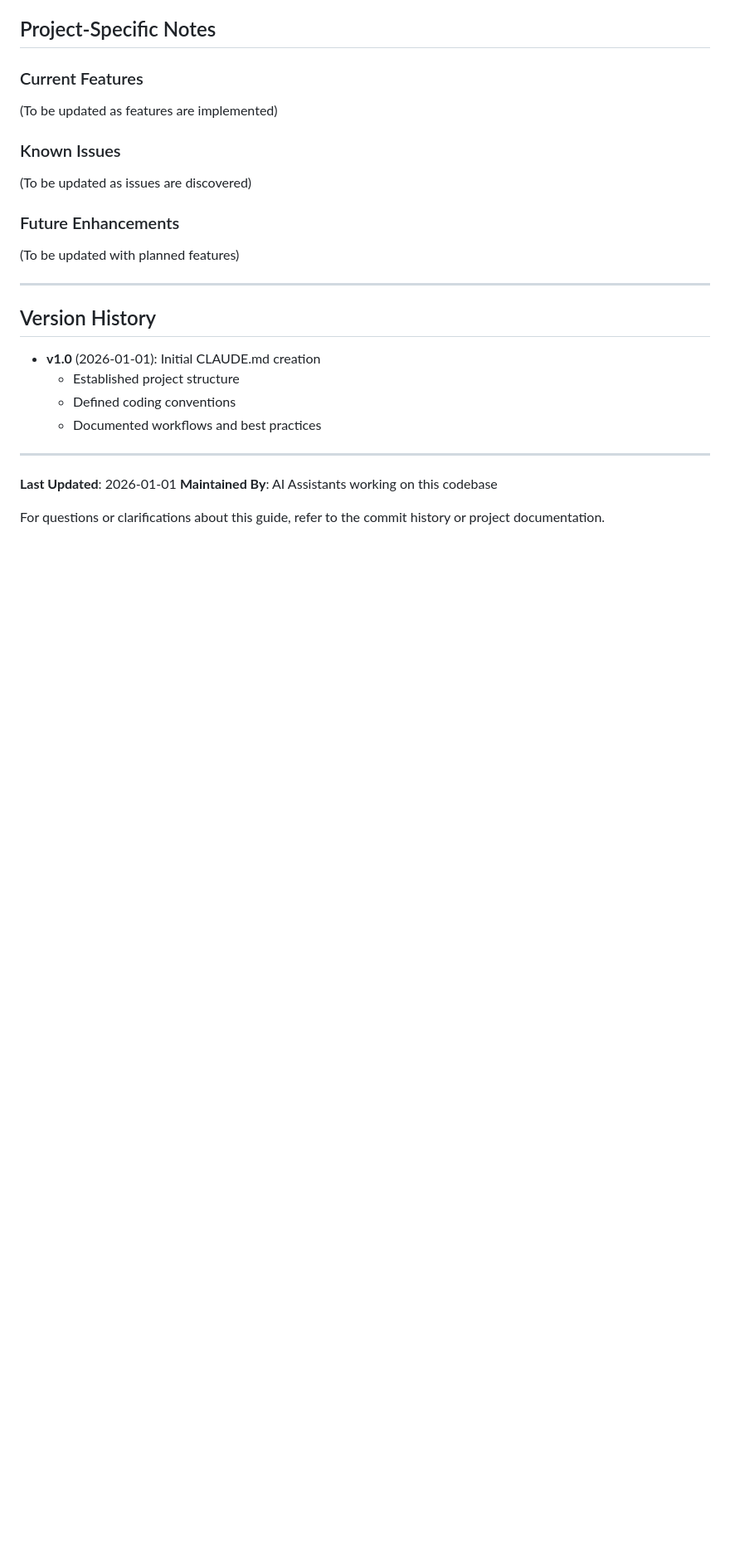
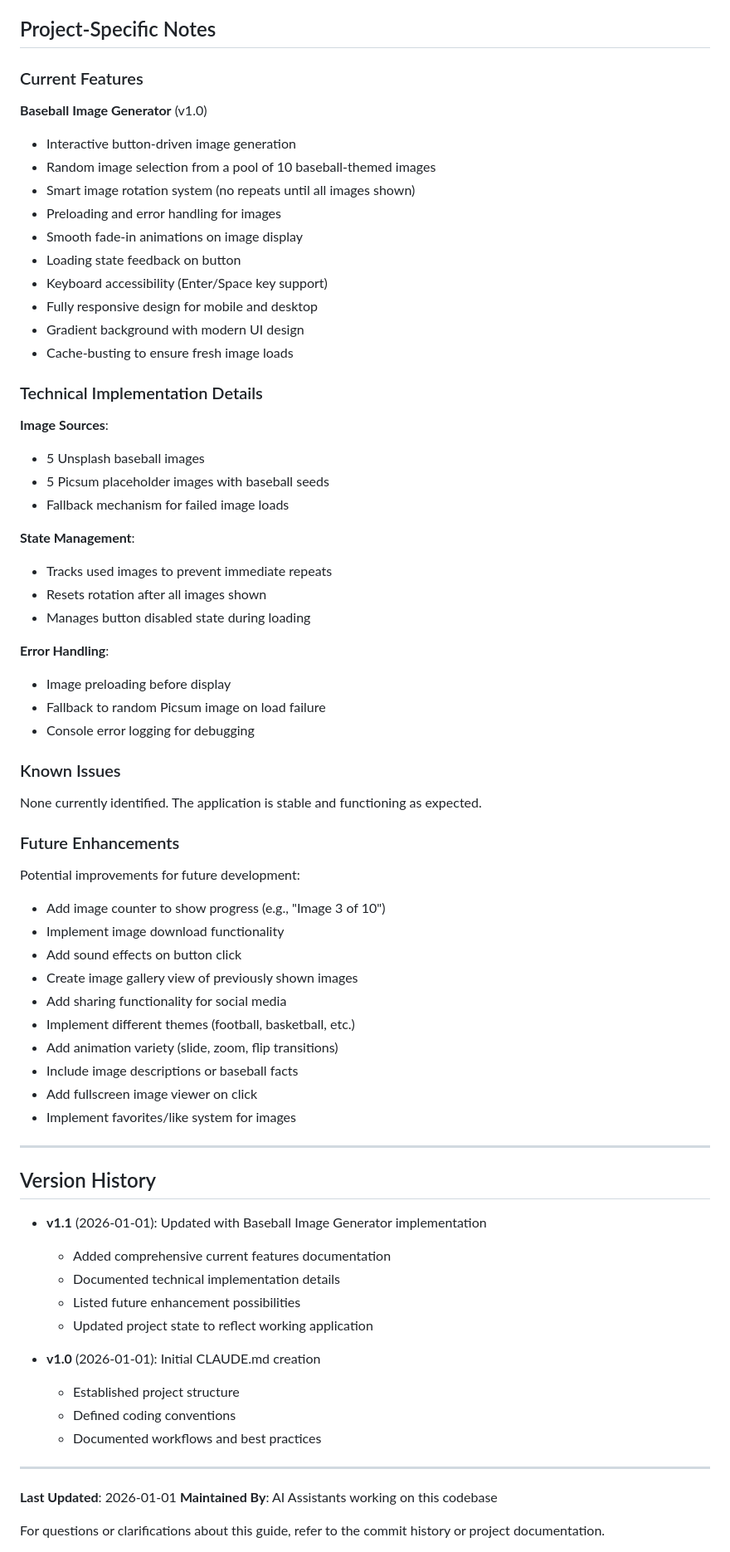
Before and after one commit to chirsch44/Claude-Code, a Markdown page: CLAUDE.md, the part around one of its changes. Shown at 83% size. Rendered like a GitHub page; blank space fills up the shorter version.

Commit message:
Update CLAUDE.md to reflect current project state
- Updated project state from "initial setup phase" to reflect the fully functional Baseball Image Generator
- Added comprehensive documentation of current features
- Documented technical implementation details (image sources, state management, error handling)
- Listed future enhancement possibilities
- Updated version history to v1.1

```diff
--- a/CLAUDE.md
+++ b/CLAUDE.md
@@ -444,19 +444,62 @@ When encountering errors:
 
 ### Current Features
 
-(To be updated as features are implemented)
+**Baseball Image Generator** (v1.0)
+- Interactive button-driven image generation
+- Random image selection from a pool of 10 baseball-themed images
+- Smart image rotation system (no repeats until all images shown)
+- Preloading and error handling for images
+- Smooth fade-in animations on image display
+- Loading state feedback on button
+- Keyboard accessibility (Enter/Space key support)
+- Fully responsive design for mobile and desktop
+- Gradient background with modern UI design
+- Cache-busting to ensure fresh image loads
+
+### Technical Implementation Details
+
+**Image Sources**:
+- 5 Unsplash baseball images
+- 5 Picsum placeholder images with baseball seeds
+- Fallback mechanism for failed image loads
+
+**State Management**:
+- Tracks used images to prevent immediate repeats
+- Resets rotation after all images shown
+- Manages button disabled state during loading
+
+**Error Handling**:
+- Image preloading before display
+- Fallback to random Picsum image on load failure
+- Console error logging for debugging
 
 ### Known Issues
 
-(To be updated as issues are discovered)
+None currently identified. The application is stable and functioning as expected.
 
 ### Future Enhancements
 
-(To be updated with planned features)
+Potential improvements for future development:
+- Add image counter to show progress (e.g., "Image 3 of 10")
+- Implement image download functionality
+- Add sound effects on button click
+- Create image gallery view of previously shown images
+- Add sharing functionality for social media
+- Implement different themes (football, basketball, etc.)
+- Add animation variety (slide, zoom, flip transitions)
+- Include image descriptions or baseball facts
+- Add fullscreen image viewer on click
+- Implement favorites/like system for images
 
 ---
 
 ## Version History
+
+- **v1.1** (2026-01-01): Updated with Baseball Image Generator implementation
+  - Added comprehensive current features documentation
+  - Documented technical implementation details
+  - Listed future enhancement possibilities
+  - Updated project state to reflect working application
 
 - **v1.0** (2026-01-01): Initial CLAUDE.md creation
   - Established project structure
```
Also changed, not shown: other parts of CLAUDE.md (+1 -1 lines).
